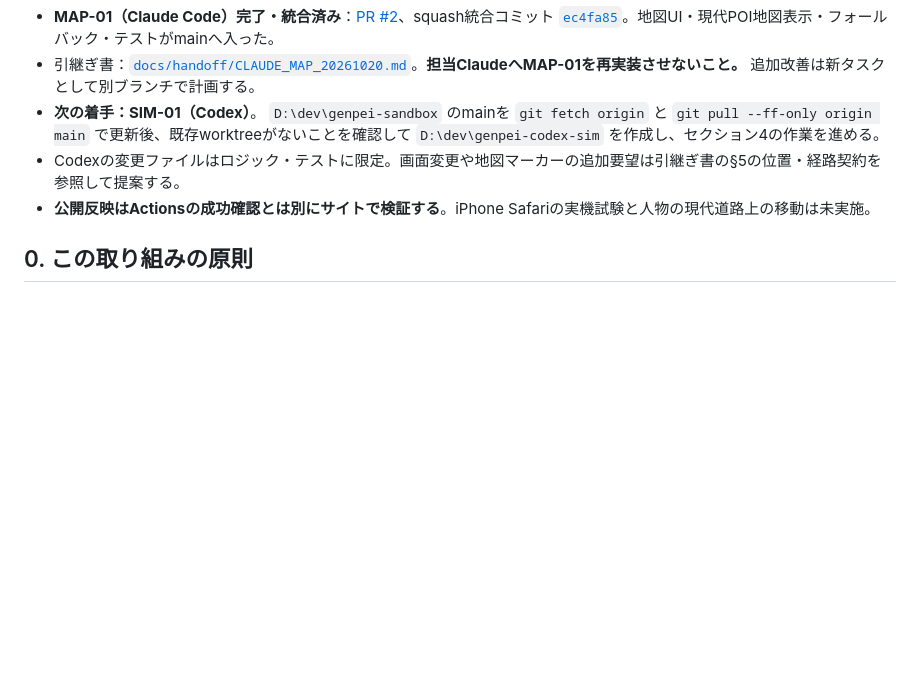
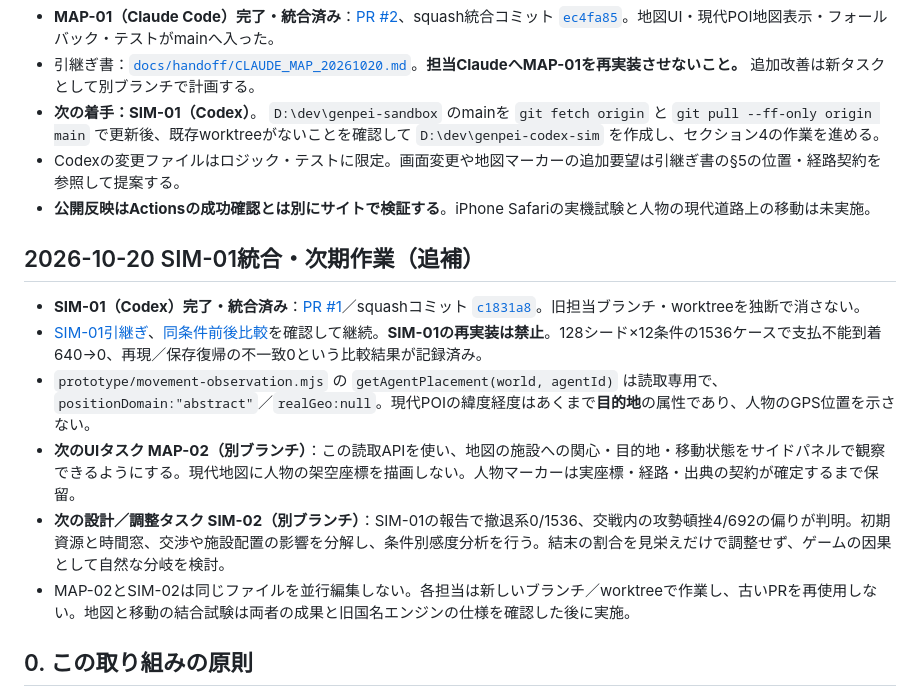
Before and after one commit to yama-books/genpei-sandbox, a Markdown page: docs/TEAM_PARALLEL_WORK_20261020.md, the part around the change. GitHub-like rendering; blank space fills up the shorter version.

Commit message:
docs: checkpoint completed MAP-01 and SIM-01, define safe MAP-02 and SIM-02 workstreams

```diff
--- a/docs/TEAM_PARALLEL_WORK_20261020.md
+++ b/docs/TEAM_PARALLEL_WORK_20261020.md
@@ -14,6 +14,15 @@
 - **次の着手：SIM-01（Codex）**。 `D:\dev\genpei-sandbox` のmainを `git fetch origin` と `git pull --ff-only origin main` で更新後、既存worktreeがないことを確認して `D:\dev\genpei-codex-sim` を作成し、セクション4の作業を進める。
 - Codexの変更ファイルはロジック・テストに限定。画面変更や地図マーカーの追加要望は引継ぎ書の§5の位置・経路契約を参照して提案する。
 - **公開反映はActionsの成功確認とは別にサイトで検証する**。iPhone Safariの実機試験と人物の現代道路上の移動は未実施。
+
+## 2026-10-20 SIM-01統合・次期作業（追補）
+
+- **SIM-01（Codex）完了・統合済み**：[PR #1](https://github.com/yama-books/genpei-sandbox/pull/1)／squashコミット [`c1831a8`](https://github.com/yama-books/genpei-sandbox/commit/c1831a885da311d2cf9b1249fe2af2ab25e96b05)。旧担当ブランチ・worktreeを独断で消さない。
+- [SIM-01引継ぎ](handoff/CODEX_SIM_20261020.md)、[同条件前後比較](reports/SIM_01_COMPARISON_20261020.md)を確認して継続。**SIM-01の再実装は禁止**。128シード×12条件の1536ケースで支払不能到着640→0、再現／保存復帰の不一致0という比較結果が記録済み。
+- `prototype/movement-observation.mjs` の `getAgentPlacement(world, agentId)` は読取専用で、`positionDomain:"abstract"`／`realGeo:null`。現代POIの緯度経度はあくまで**目的地**の属性であり、人物のGPS位置を示さない。
+- **次のUIタスク MAP-02（別ブランチ）**：この読取APIを使い、地図の施設への関心・目的地・移動状態をサイドパネルで観察できるようにする。現代地図に人物の架空座標を描画しない。人物マーカーは実座標・経路・出典の契約が確定するまで保留。
+- **次の設計／調整タスク SIM-02（別ブランチ）**：SIM-01の報告で撤退系0/1536、交戦内の攻勢頓挫4/692の偏りが判明。初期資源と時間窓、交渉や施設配置の影響を分解し、条件別感度分析を行う。結末の割合を見栄えだけで調整せず、ゲームの因果として自然な分岐を検討。
+- MAP-02とSIM-02は同じファイルを並行編集しない。各担当は新しいブランチ／worktreeで作業し、古いPRを再使用しない。地図と移動の結合試験は両者の成果と旧国名エンジンの仕様を確認した後に実施。
 
 ## 0. この取り組みの原則
 
```
